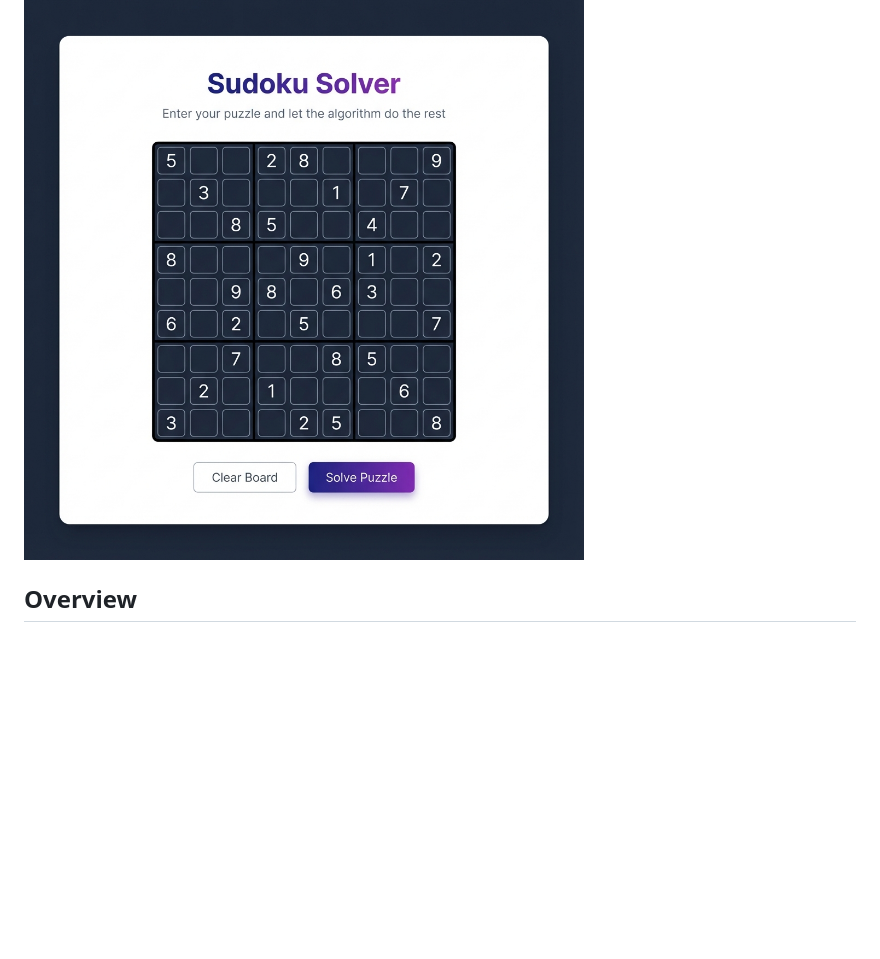
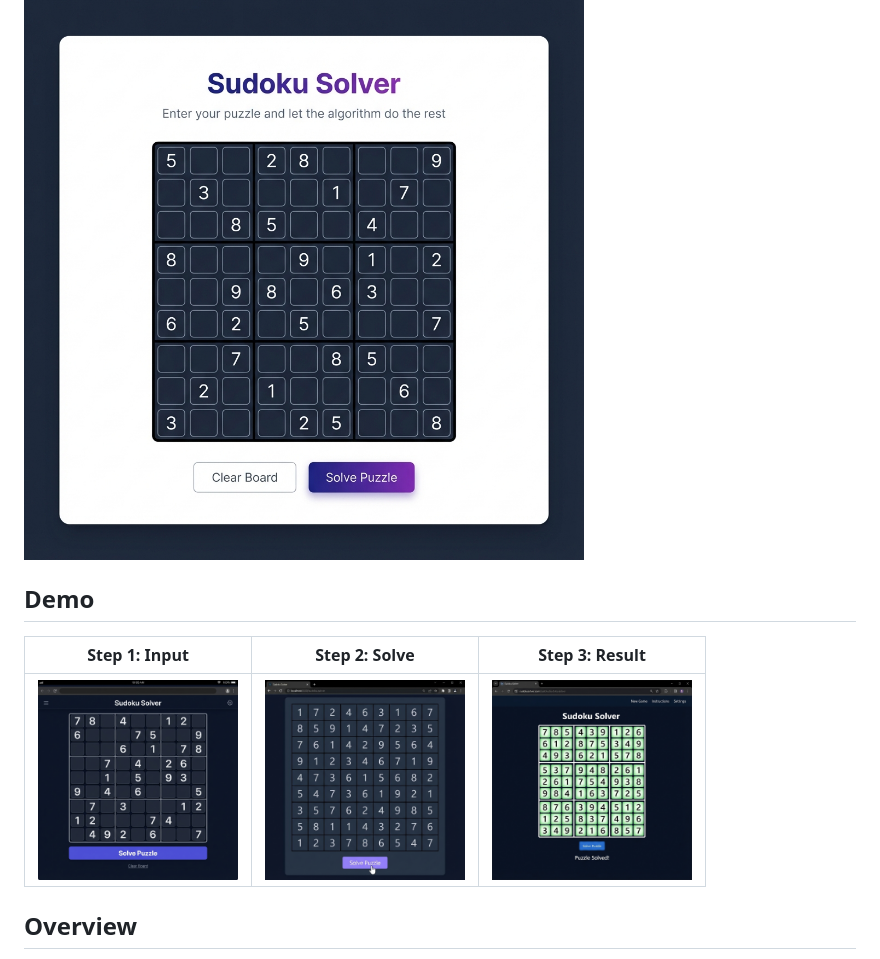
Before and after one commit to bdchang403/Soduku_Solver, a Markdown page: README.md, the part around the change. GitHub-like rendering; pictures changed too: assets/demo_step_1.png (added), assets/demo_step_2.png (added), assets/demo_step_3.png (added); blank space fills up the shorter version.

Commit message:
Docs: Update README with demo frames

```diff
--- a/README.md
+++ b/README.md
@@ -3,6 +3,12 @@
 A modern, premium Sudoku Solver built with Python and Django.
 
 ![Sudoku Solver Interface](assets/screenshot.png)
+
+## Demo
+| Step 1: Input | Step 2: Solve | Step 3: Result |
+|:---:|:---:|:---:|
+| <img src="assets/demo_step_1.png" width="200" /> | <img src="assets/demo_step_2.png" width="200" /> | <img src="assets/demo_step_3.png" width="200" /> |
+
 
 ## Overview
 This application provides a sleek, dark-themed interface for solving Sudoku puzzles. It uses a backtracking algorithm to find the solution for any valid Sudoku grid instantly.
```
